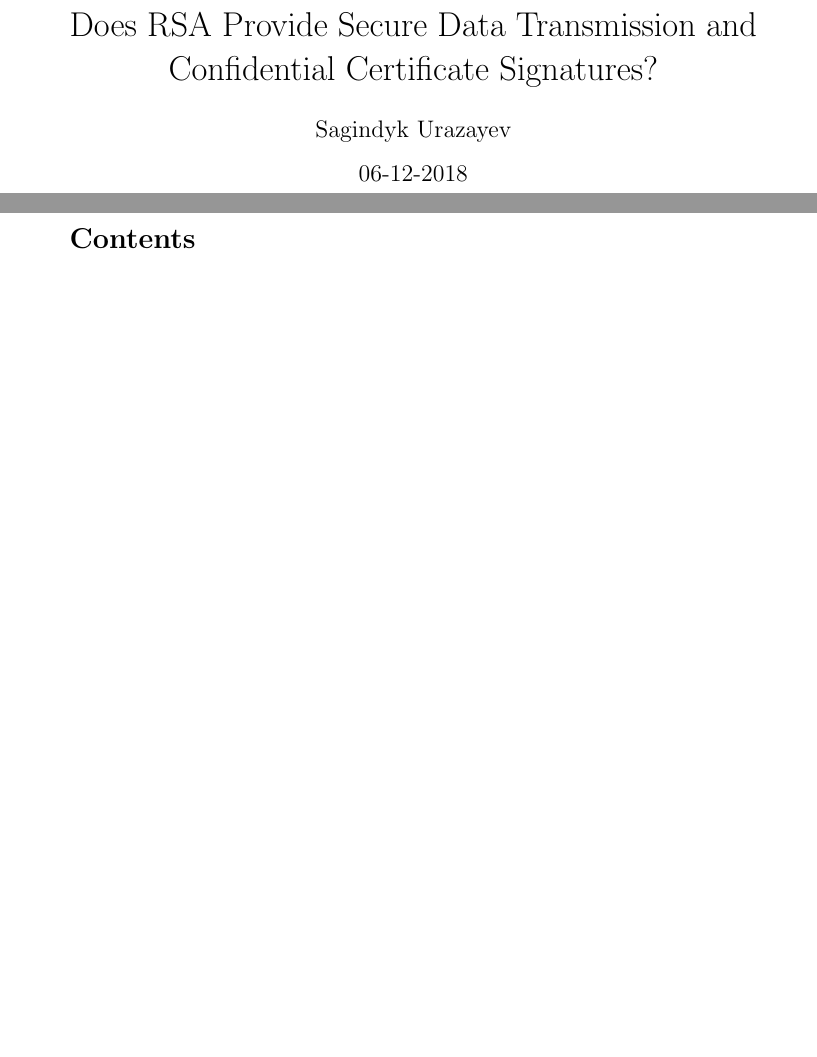
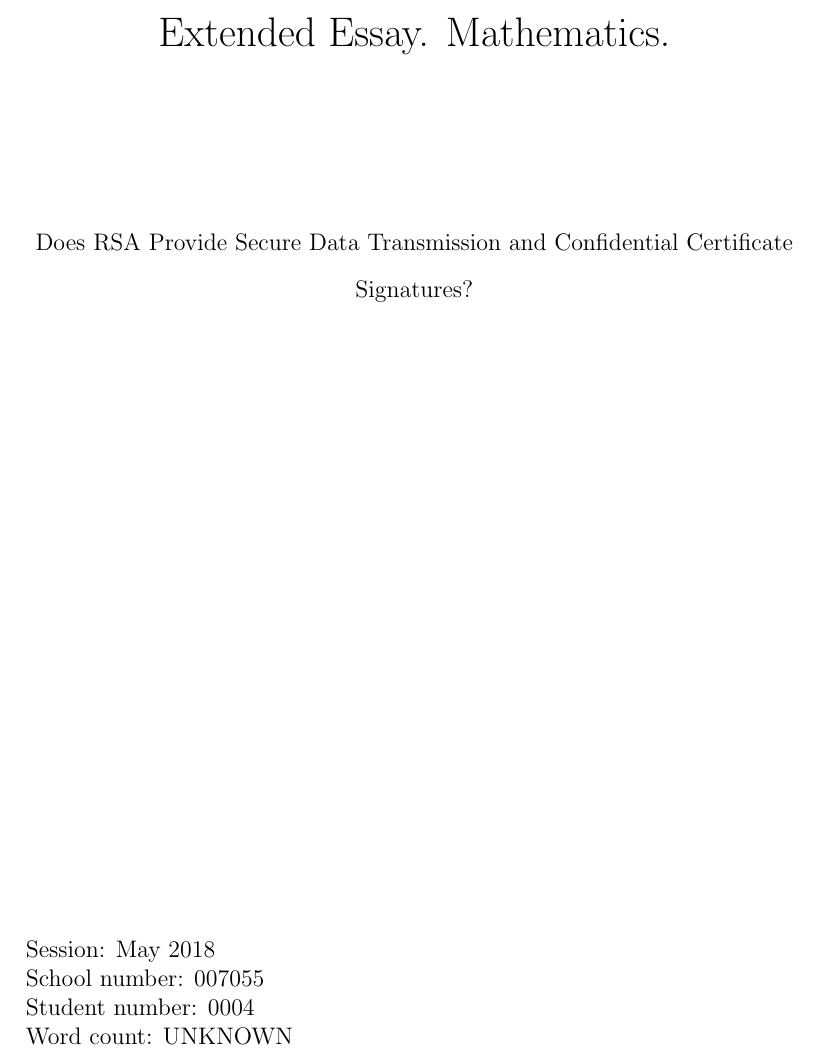
Before and after one commit to thecsw/LaTeX, a LaTeX paper (rsa/rsa.tex): two parts of pages 1 and 2 of 27 before the commit and part of page 1 of 41 after it, the two joined at a grey line, cut at the place of the change, the shorter picture padded with empty space. Compiled offline with pdfLaTeX.

```diff
--- a/rsa/rsa.tex
+++ b/rsa/rsa.tex
@@ -1,4 +1,4 @@
-\documentclass[a4paper]{article}
+\documentclass[a4paper, 12pt]{article}
 
 \usepackage{amsmath}
 \usepackage{url}
@@ -7,7 +7,8 @@
 \usepackage{hyperref}
 \usepackage{cite}
 \usepackage{color}
-
+\usepackage{setspace}
+\doublespacing
 \definecolor{codegreen}{rgb}{0,0.6,0}
 \definecolor{codegray}{rgb}{0.5,0.5,0.5}
 \definecolor{codepurple}{rgb}{0.58,0,0.82}
@@ -34,16 +35,33 @@
 
 \lstset{style=mystyle}
 
-\title{Does RSA Provide Secure Data Transmission and Confidential Certificate Signatures?}
-\date{06-12-2018}
-\author{Sagindyk Urazayev}
+\title{Extended Essay. Mathematics.}
+%\date{06-12-2018}
+\date{}
+%\author{Sagindyk Urazayev}
 
 \begin{document}
 
+\pagenumbering{gobble}
+
 \maketitle
-\pagenumbering{gobble}
+
+\begin{center}
+Does RSA Provide Secure Data Transmission and Confidential Certificate Signatures?
+\end{center}
+
+\begin{flushleft}
+\begin{figure}[b]
+  Session: May 2018\\
+  School number: 007055\\
+  Student number: 0004\\
+  Word count: UNKNOWN\\
+\end{figure}
+\end{flushleft}
+
 \newpage
-\pagenumbering{arabic}
+
+\pagenumbering{roman}
 
 \tableofcontents
 
```
Also changed, not shown: rsa/rsa.bib (+6 -0 lines), rsa/rsa.tex (4 more changed lines), 1 other file.
